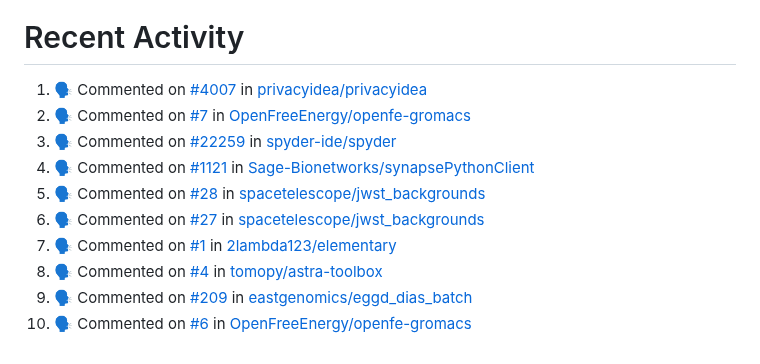
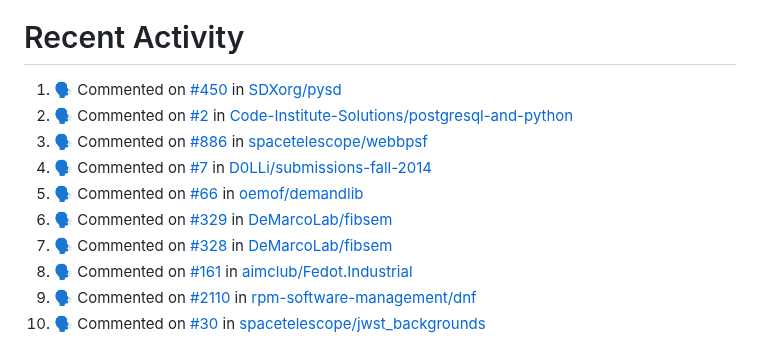
Before and after one commit to pep8speaks-org/pep8speaks, a Markdown page: README.md, the part around the change. Rendered like a GitHub page.

Commit message:
:zap: Update README with the recent activity

```diff
--- a/README.md
+++ b/README.md
@@ -240,14 +240,14 @@ If you use this project and you like it, [please let me know](https://saythanks.
 
 <!--START_SECTION:activity-->
 
-1. 🗣 Commented on [#4007](https://github.com/privacyidea/privacyidea/pull/4007#issuecomment-2231429359) in [privacyidea/privacyidea](https://github.com/privacyidea/privacyidea)
-2. 🗣 Commented on [#7](https://github.com/OpenFreeEnergy/openfe-gromacs/pull/7#issuecomment-2230842714) in [OpenFreeEnergy/openfe-gromacs](https://github.com/OpenFreeEnergy/openfe-gromacs)
-3. 🗣 Commented on [#22259](https://github.com/spyder-ide/spyder/pull/22259#issuecomment-2229709265) in [spyder-ide/spyder](https://github.com/spyder-ide/spyder)
-4. 🗣 Commented on [#1121](https://github.com/Sage-Bionetworks/synapsePythonClient/pull/1121#issuecomment-2229590940) in [Sage-Bionetworks/synapsePythonClient](https://github.com/Sage-Bionetworks/synapsePythonClient)
-5. 🗣 Commented on [#28](https://github.com/spacetelescope/jwst_backgrounds/pull/28#issuecomment-2229472600) in [spacetelescope/jwst_backgrounds](https://github.com/spacetelescope/jwst_backgrounds)
-6. 🗣 Commented on [#27](https://github.com/spacetelescope/jwst_backgrounds/pull/27#issuecomment-2229265736) in [spacetelescope/jwst_backgrounds](https://github.com/spacetelescope/jwst_backgrounds)
-7. 🗣 Commented on [#1](https://github.com/2lambda123/elementary/pull/1#issuecomment-2229166946) in [2lambda123/elementary](https://github.com/2lambda123/elementary)
-8. 🗣 Commented on [#4](https://github.com/tomopy/astra-toolbox/pull/4#issuecomment-2228845907) in [tomopy/astra-toolbox](https://github.com/tomopy/astra-toolbox)
-9. 🗣 Commented on [#209](https://github.com/eastgenomics/eggd_dias_batch/pull/209#issuecomment-2228508381) in [eastgenomics/eggd_dias_batch](https://github.com/eastgenomics/eggd_dias_batch)
-10. 🗣 Commented on [#6](https://github.com/OpenFreeEnergy/openfe-gromacs/pull/6#issuecomment-2228458499) in [OpenFreeEnergy/openfe-gromacs](https://github.com/OpenFreeEnergy/openfe-gromacs)
+1. 🗣 Commented on [#450](https://github.com/SDXorg/pysd/pull/450#issuecomment-2233703471) in [SDXorg/pysd](https://github.com/SDXorg/pysd)
+2. 🗣 Commented on [#2](https://github.com/Code-Institute-Solutions/postgresql-and-python/pull/2#issuecomment-2233564415) in [Code-Institute-Solutions/postgresql-and-python](https://github.com/Code-Institute-Solutions/postgresql-and-python)
+3. 🗣 Commented on [#886](https://github.com/spacetelescope/webbpsf/pull/886#issuecomment-2233378906) in [spacetelescope/webbpsf](https://github.com/spacetelescope/webbpsf)
+4. 🗣 Commented on [#7](https://github.com/D0LLi/submissions-fall-2014/pull/7#issuecomment-2233334729) in [D0LLi/submissions-fall-2014](https://github.com/D0LLi/submissions-fall-2014)
+5. 🗣 Commented on [#66](https://github.com/oemof/demandlib/pull/66#issuecomment-2233218559) in [oemof/demandlib](https://github.com/oemof/demandlib)
+6. 🗣 Commented on [#329](https://github.com/DeMarcoLab/fibsem/pull/329#issuecomment-2232039648) in [DeMarcoLab/fibsem](https://github.com/DeMarcoLab/fibsem)
+7. 🗣 Commented on [#328](https://github.com/DeMarcoLab/fibsem/pull/328#issuecomment-2232037122) in [DeMarcoLab/fibsem](https://github.com/DeMarcoLab/fibsem)
+8. 🗣 Commented on [#161](https://github.com/aimclub/Fedot.Industrial/pull/161#issuecomment-2232019777) in [aimclub/Fedot.Industrial](https://github.com/aimclub/Fedot.Industrial)
+9. 🗣 Commented on [#2110](https://github.com/rpm-software-management/dnf/pull/2110#issuecomment-2231740437) in [rpm-software-management/dnf](https://github.com/rpm-software-management/dnf)
+10. 🗣 Commented on [#30](https://github.com/spacetelescope/jwst_backgrounds/pull/30#issuecomment-2231705409) in [spacetelescope/jwst_backgrounds](https://github.com/spacetelescope/jwst_backgrounds)
 <!--END_SECTION:activity-->
```
